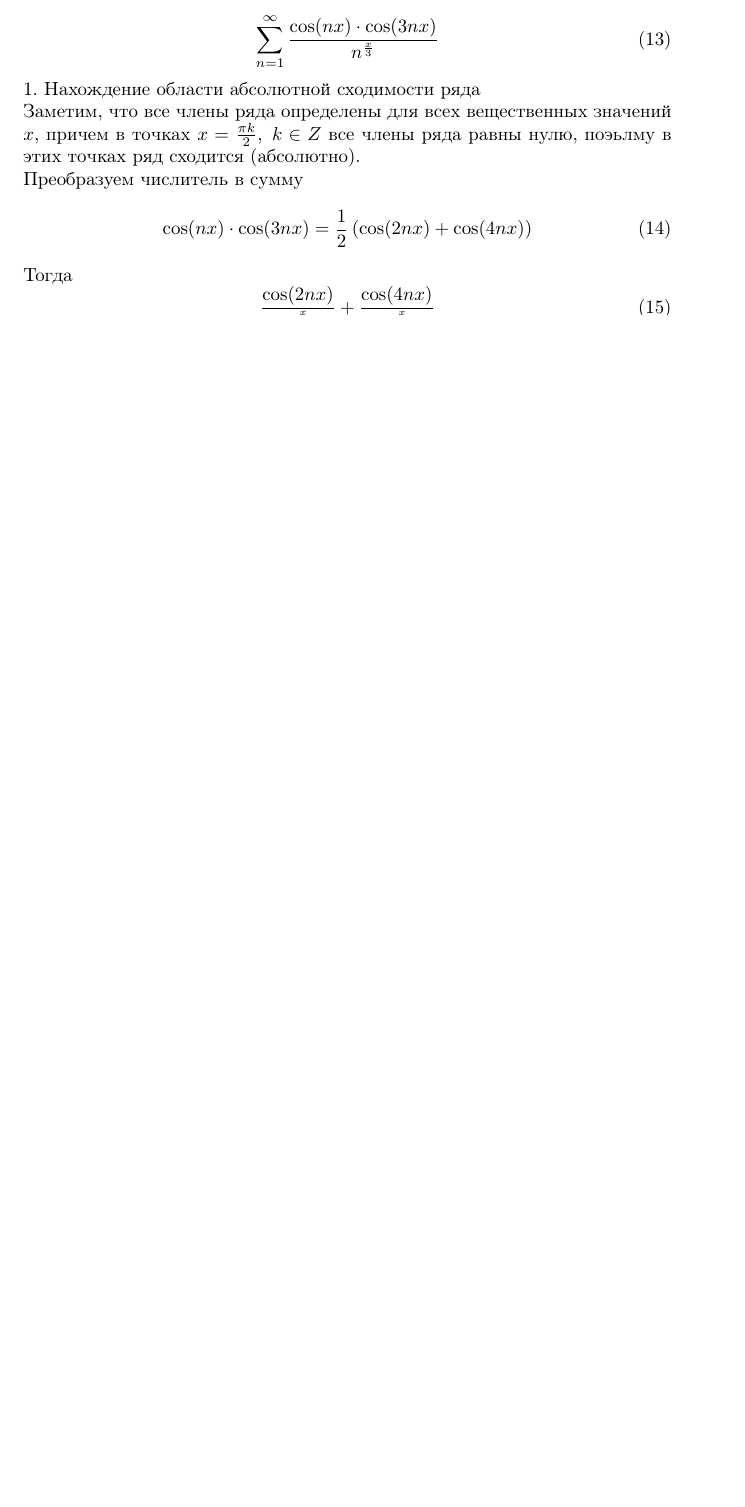
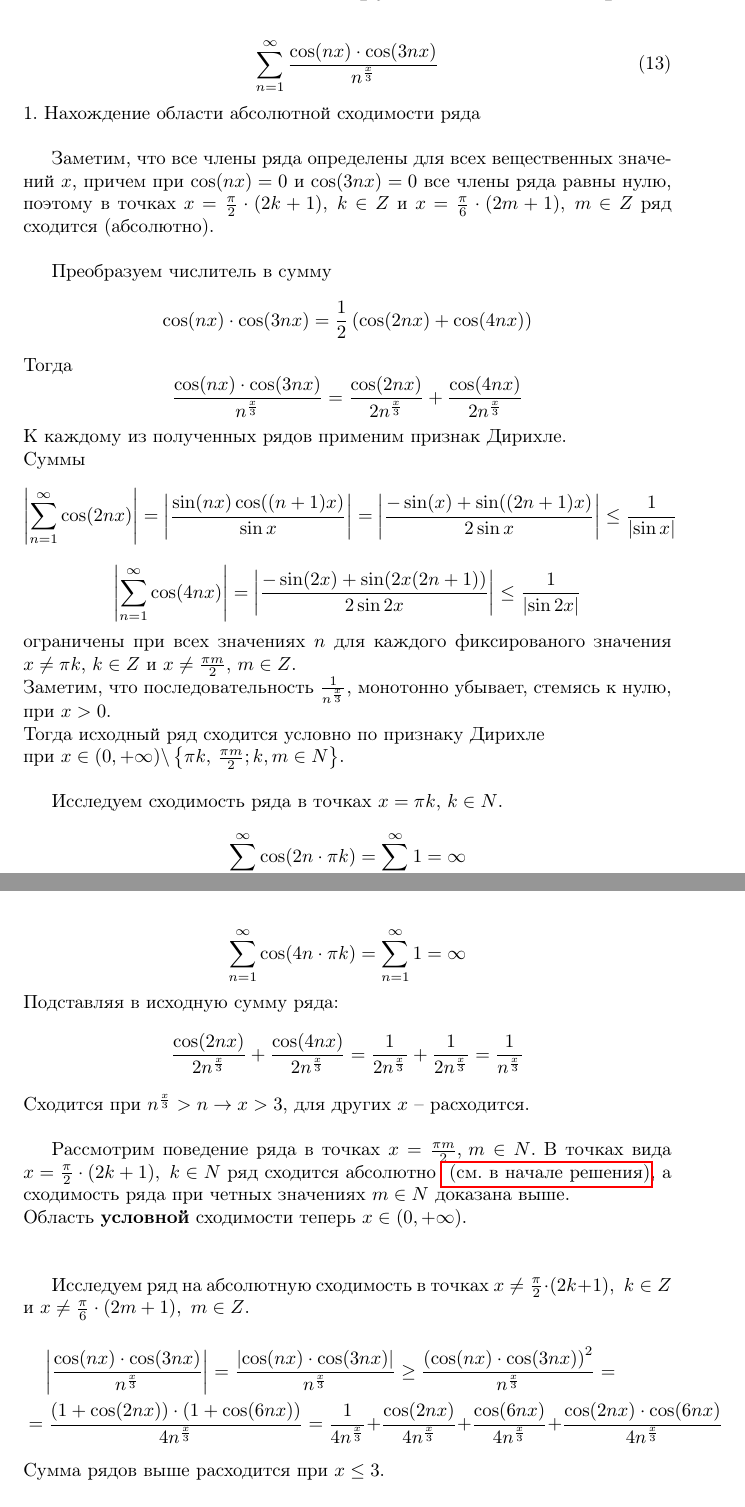
Before and after one commit to a-nechaeva/Task_2_Series_maths, a LaTeX document (personal_task_2.tex): part of page 6 of 6 before the commit and two parts of pages 8 and 9 of 9 after it, the two joined at a grey line, cut so that both start at the same text, the shorter picture padded with empty space. Compiled offline with pdfLaTeX.

Commit message:
task2_in_progress

```diff
--- a/personal_task_2.tex
+++ b/personal_task_2.tex
@@ -20,7 +20,7 @@
 \pagestyle{fancy}
 \fancypagestyle{style}{ % создание нового стиля style
 	\fancyhf{} % очистка колонтитулов
-	\fancyhead[LO, RE]{Сходимость рядов} % название документа наверху
+	\fancyhead[LO, RE]{} % название документа наверху
 	\fancyhead[RO, LE]{\leftmark} % название section наверху
 	\fancyfoot[RO, LE]{\thepage} % номер страницы справа внизу на нечетных и слева внизу на четных
 	\renewcommand{\headrulewidth}{0.25pt} % толщина линии сверху
@@ -255,12 +257,53 @@ g'(x) = \frac{x^2-\ln x - \left( 2x - \frac{1}{x}\right) (x+1)}{\left( x^2-\ln x
 \sum \limits_{n = 1}^{\infty}\frac{\cos( nx) \cdot \cos (3nx) }{n^{\frac{x}{3}}}
 \end{equation}
 1. Нахождение области абсолютной сходимости ряда\\
-Заметим, что все члены ряда определены для всех вещественных значений $x$, причем в точках  $x=\frac{\pi k}{2}, \,\, k \in Z$ все члены ряда равны нулю, поэьлму в этих точках ряд сходится (абсолютно).\\
+
+Заметим, что все члены ряда определены для всех вещественных значений $x$, причем при $\cos(nx) = 0$  и $\cos(3 nx) = 0$  все члены ряда равны нулю, поэтому \hypertarget{pdf}{в точках}  $x = \frac{\pi}{2} \cdot (2k + 1), \,\, k \in Z$  и $x = \frac{\pi}{6} \cdot (2m + 1), \,\, m \in Z$ ряд сходится (абсолютно).\\
+
+
 Преобразуем числитель в сумму
-\begin{equation}
+\begin{equation*}
 \cos( nx) \cdot \cos (3nx) = \frac{1}{2}\left( \cos(2nx) + \cos(4nx) \right)
-\end{equation}
+\end{equation*}
 Тогда
-\begin{equation}
-\frac{\cos( 2nx) }{n^{\frac{x}{3}}}+\frac{ \cos (4nx) }{n^{\frac{x}{3}}}
-\end{equation}
+\begin{equation*}
+\frac{\cos( nx) \cdot \cos (3nx) }{n^{\frac{x}{3}}} = \frac{\cos( 2nx) }{2n^{\frac{x}{3}}}+\frac{ \cos (4nx) }{2n^{\frac{x}{3}}}
+\end{equation*}
+К каждому из полученных рядов применим признак Дирихле.\\
+Суммы
+\begin{equation*}
+\left| \sum \limits_{n = 1}^{\infty} \cos( 2nx) \right| = \left| \frac{\sin (n x) \cos((n+1)x)}{\sin x} \right| =
+ \left| \frac{-\sin (x) +  \sin((2n+1)x)}{2\sin x} \right| \leq \frac{1}{ \left|\sin x\right|}
+\end{equation*}
+\begin{equation*}
+\left| \sum \limits_{n = 1}^{\infty} \cos( 4nx) \right| = \left| \frac{-\sin (2x) +  \sin(2x(2n+1))}{2\sin 2x} \right| \leq \frac{1}{ \left|\sin 2x\right|}
+\end{equation*}
+ограничены при всех значениях $n$ для каждого фиксированого значения $x \neq \pi k, \, k \in Z$ и $x \neq \frac{\pi m}{2}, \, m \in Z$.\\
+Заметим, что  последовательность $\frac{1}{n^{\frac{x}{3}}}$, монотонно убывает, стемясь к нулю, при $x > 0$. \\
+Тогда исходный ряд сходится условно по признаку Дирихле\\
+ при $x \in (0, + \infty) \backslash \left\{\pi k, \, \frac{\pi m}{2};  k, m \in N \right\} $. \\
+
+Исследуем сходимость ряда в точках $x = \pi k, \, k \in N$.
+\begin{equation*}
+\sum \limits_{n = 1}^{\infty} \cos( 2n\cdot \pi k) = \sum \limits_{n = 1}^{\infty} 1 = \infty
+\end{equation*}
+\begin{equation*}
+\sum \limits_{n = 1}^{\infty} \cos( 4n\cdot \pi k) = \sum \limits_{n = 1}^{\infty} 1 = \infty
+\end{equation*}
+Подставляя в исходную сумму ряда:
+\begin{equation*}
+ \frac{\cos( 2nx) }{2n^{\frac{x}{3}}}+\frac{ \cos (4nx) }{2n^{\frac{x}{3}}} = \frac{1 }{2n^{\frac{x}{3}}}+\frac{1 }{2n^{\frac{x}{3}}} = \frac{1 }{n^{\frac{x}{3}}}
+\end{equation*}
+Сходится при $n^{\frac{x}{3}} > n \to x > 3$, для других $x$ -- расходится.\\
+
+Рассмотрим поведение ряда в точках $x = \frac{\pi m}{2}, \, m \in N$. В точках вида $x = \frac{\pi}{2} \cdot (2k + 1), \,\, k \in N$ ряд сходится абсолютно \hyperlink{pdf}{ (см. в начале решения)}, а сходимость ряда при четных значениях $m \in N$ доказана выше.\\
+Область \textbf{условной} сходимости теперь  $x \in (0, + \infty) $.\\\\
+
+Исследуем ряд на абсолютную сходимость в точках  $x \neq \frac{\pi}{2} \cdot (2k + 1), \,\, k \in Z$  и $x \neq \frac{\pi}{6} \cdot (2m + 1), \,\, m \in Z$.
+\begin{multline*}
+\left| \frac{\cos( nx) \cdot \cos (3nx) }{n^{\frac{x}{3}}}  \right| =  \frac{\left|\cos( nx) \cdot \cos (3nx)\right| }{n^{\frac{x}{3}}}
+\geq   \frac{\left(\cos( nx) \cdot \cos (3nx)\right)^2 }{n^{\frac{x}{3}}} = \\
+= \frac{\left(1 + \cos(2 nx)\right) \cdot \left(1 +  \cos (6nx)\right)}{4n^{\frac{x}{3}}} =
+\frac{1}{4n^{\frac{x}{3}}}+\frac{ \cos(2 nx)}{4n^{\frac{x}{3}}}+\frac{\cos (6nx)}{4n^{\frac{x}{3}}}+\frac{\cos(2 nx) \cdot \cos (6nx)}{4n^{\frac{x}{3}}}
+\end{multline*}
+Сумма рядов выше расходится при $x \leq 3$.\\
```
Also changed, not shown: personal_task_2.pdf, personal_task_2.tex (17 more changed lines), 3 other files.
